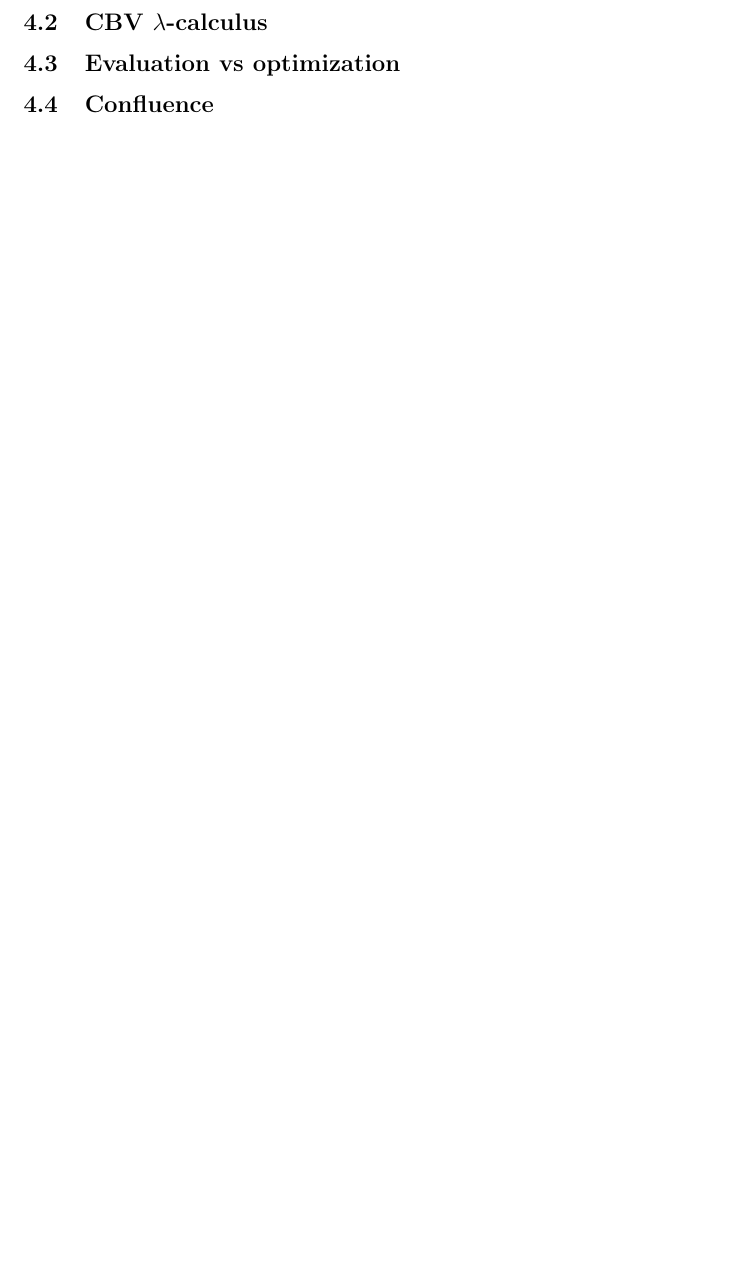
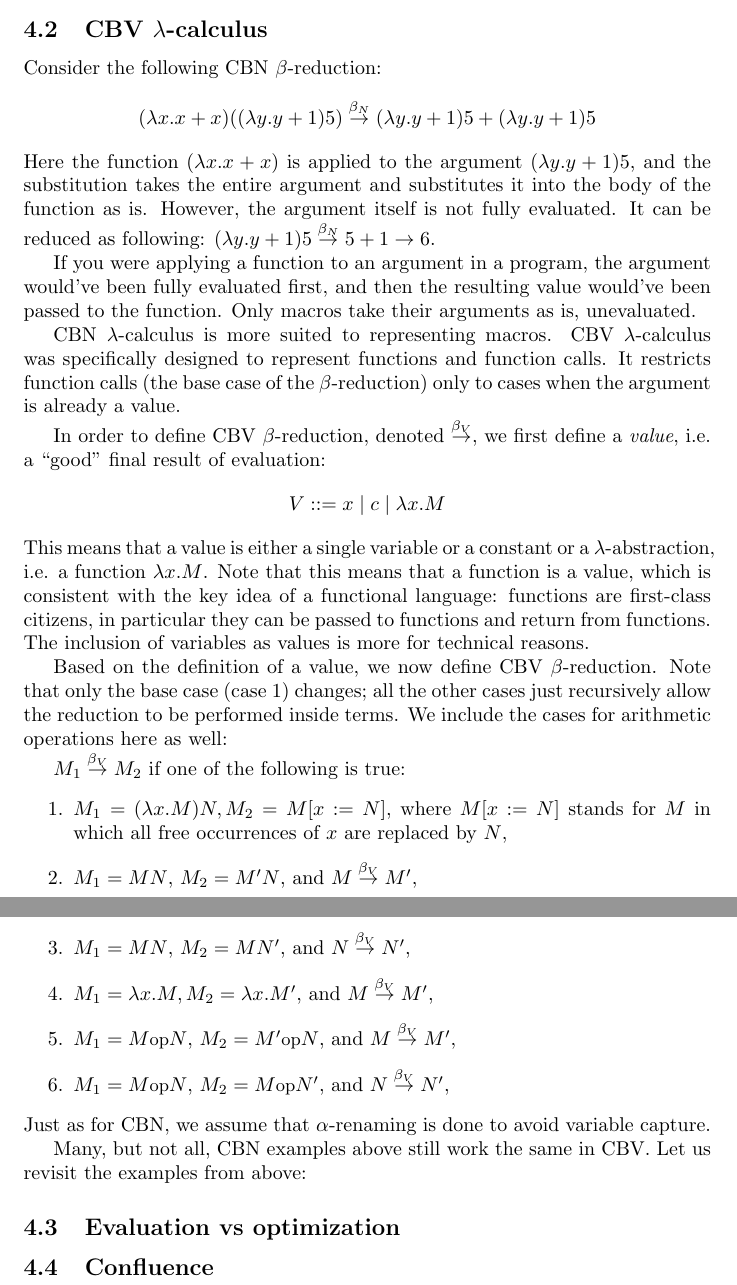
Before and after one commit to elenam/PLcourse-writeups, a LaTeX document (lambda_calculus.tex): part of page 5 of 5 before the commit and two parts of pages 5 and 6 of 6 after it, the two joined at a grey line, cut so that both start at the same text, the shorter picture padded with empty space. Compiled offline with pdfLaTeX.

Commit message:
working on CBV section

```diff
--- a/lambda_calculus.tex
+++ b/lambda_calculus.tex
@@ -14,6 +14,7 @@
 \newcommand{\NOT}{\widetilde{}\enspace}
 \newcommand{\lam}{\lambda}
 \newcommand{\cbnb}{\overset{\beta_{N}}{\rightarrow}}
+\newcommand{\cbvb}{\overset{\beta_{V}}{\rightarrow}}
 \newcommand{\op}{\mbox{\small{op}}}
 
 \begin{document}
@@ -131,9 +134,40 @@ Here $y$ remains free (global). Replacing a term by an $\alpha$-equivalent one (
 For all our examples we assume that $\alpha$-renaming should be used to prevent a variable capture. One possible approach is to always rename all terms in a way that makes all bound names unique and distinct from all free variables names (this is known as the \textit{distinct variables convention}). However, it becomes cumbersome to always rename bound variables in all examples, so we will just require $\alpha$-renaming to prevent variable capture.
 
 \subsection{CBV $\lam$-calculus}\label{cbv}
+Consider the following CBN $\beta$-reduction:
+$$(\lam x. x + x)((\lam y. y + 1) 5) \cbnb (\lam y. y + 1) 5 + (\lam y. y + 1) 5$$
+Here the function $(\lam x. x + x)$ is applied to the argument $(\lam y. y + 1) 5$, and the substitution takes the entire argument and substitutes it into the body of the function as is. However, the argument itself is not fully evaluated. It can be reduced as following: $(\lam y. y + 1) 5 \cbnb 5 + 1 \rightarrow 6$.
+
+If you were applying a function to an argument in a program, the argument would've been fully evaluated first, and then the resulting value would've been passed to the function.  Only macros take their arguments as is, unevaluated.
+
+CBN $\lam$-calculus is more suited to representing macros. CBV $\lam$-calculus was specifically designed to represent functions and function calls. It restricts function calls (the base case of the $\beta$-reduction) only to cases when the argument is already a value.
+
+In order to define CBV $\beta$-reduction, denoted $\cbvb$, we first define a \textit{value}, i.e. a ``good'' final result of evaluation:
+$$
+V ::= x \mid c \mid \lam x. M
+$$
+This means that a value is either a single variable or a constant or a $\lam$-abstraction, i.e. a function $\lam x. M$. Note that this means that a function is a value, which is consistent with the key idea of a functional language: functions are first-class citizens, in particular they can be passed to functions and return from functions. The inclusion of variables as values is more for technical reasons.
+
+Based on the definition of a value, we now define CBV $\beta$-reduction. Note that only the base case (case 1) changes; all the other cases just recursively allow the reduction to be performed inside terms. We include the cases for arithmetic operations here as well:
+
+$M_1 \cbvb M_2$ if one of the following is true:
+\begin{enumerate}
+\item $M_1 = (\lam x. M) N, M_2 = M [ x := N]$, where $M [ x := N]$ stands for $M$ in which all free occurrences of $x$ are replaced by $N$,
+\item $M_1 = MN$, $M_2 = M'N$, and $M \cbvb M'$,
+\item $M_1 = MN$, $M_2 = MN'$, and $N \cbvb N'$,
+\item $M_1 = \lam x. M, M_2 = \lam x. M'$, and $M \cbvb M'$,
+\item $M_1 = M \op N$, $M_2 = M' \op N$, and $M \cbvb M'$,
+\item $M_1 = M \op N$, $M_2 = M \op N'$, and $N \cbvb N'$,
+\end{enumerate}
+Just as for CBN, we assume that $\alpha$-renaming is done to avoid variable capture.
+
+Many, but not all, CBN examples above still work the same in CBV. Let us revisit the examples from above:
+
+
+
 
 \subsection{Evaluation vs optimization}\label{eval}
 
-\subsection{Confluence}
+\subsection{Confluence}\label{confluence}
 
 \end{document}
```
Also changed, not shown: lambda_calculus.tex (4 more changed lines).
